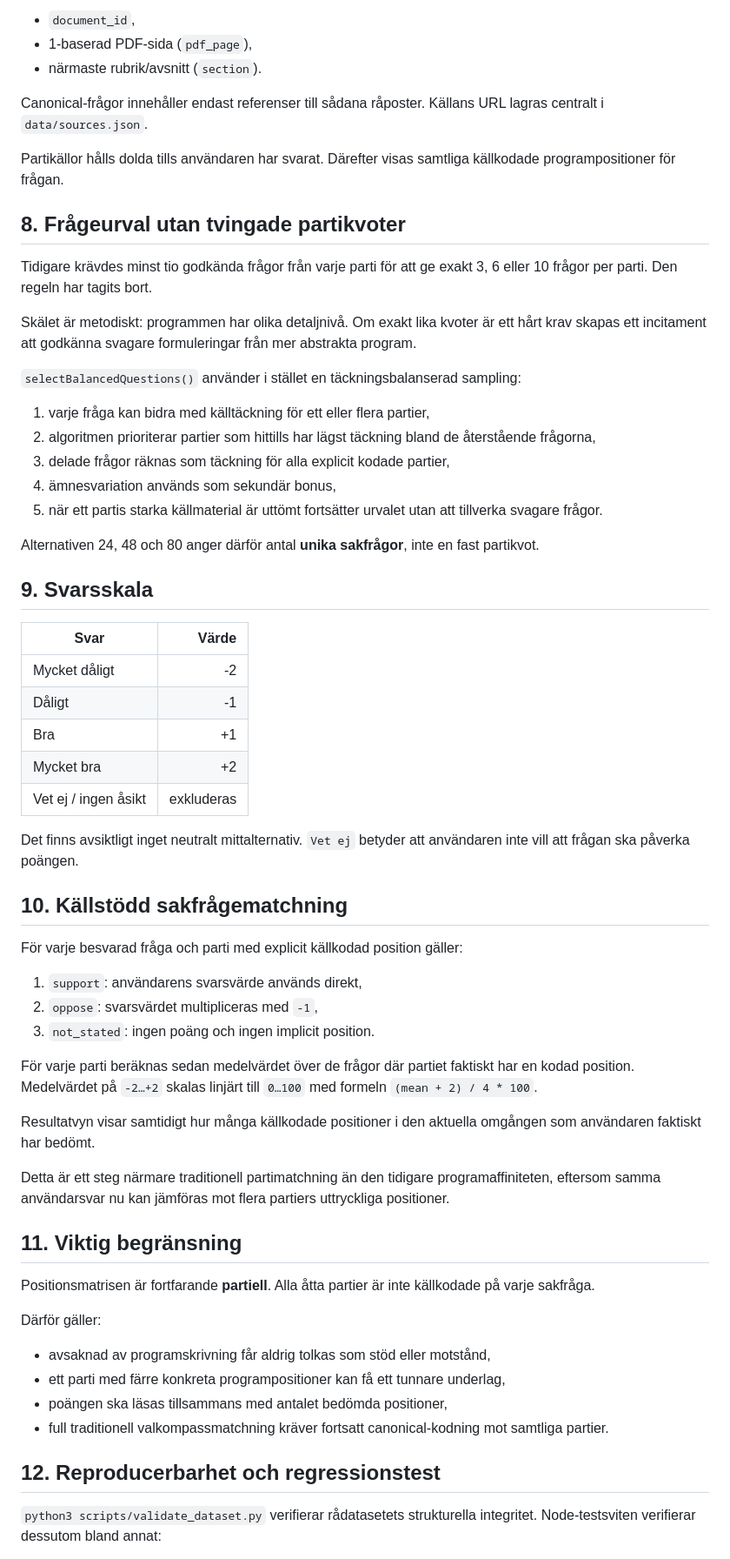
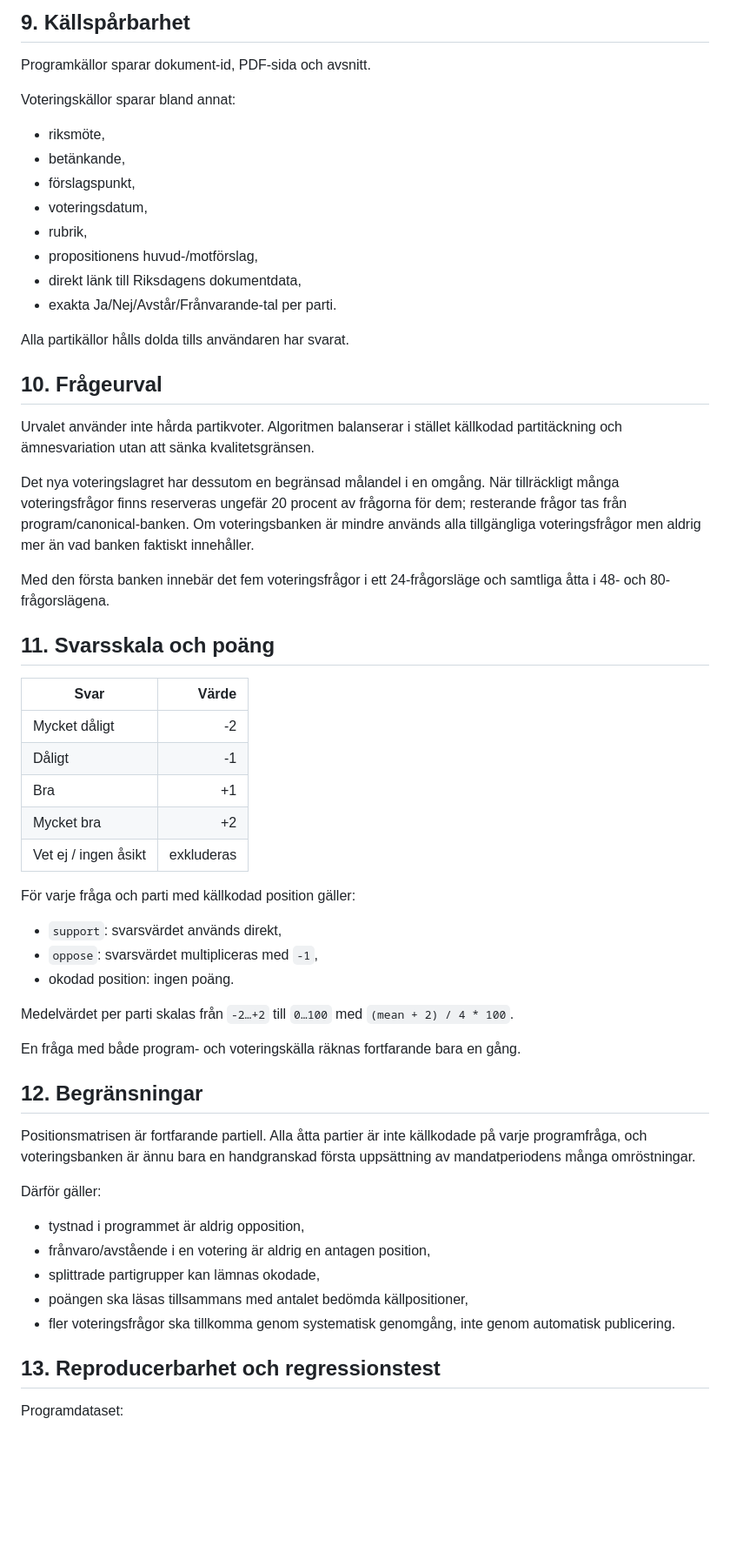
Before and after one commit to broskbenny/valaikompassen, a Markdown page: docs/METHODOLOGY.md, the part around one of its changes. Shown at 87% size. GitHub-like rendering; blank space fills up the shorter version.

```diff
--- a/docs/METHODOLOGY.md
+++ b/docs/METHODOLOGY.md
@@ -129,29 +121,30 @@ Varje råpost måste ha:
 
-- `document_id`,
-- 1-baserad PDF-sida (`pdf_page`),
-- närmaste rubrik/avsnitt (`section`).
+## 9. Källspårbarhet
 
-Canonical-frågor innehåller endast referenser till sådana råposter. Källans URL lagras centralt i `data/sources.json`.
+Programkällor sparar dokument-id, PDF-sida och avsnitt.
 
-Partikällor hålls dolda tills användaren har svarat. Därefter visas samtliga källkodade programpositioner för frågan.
+Voteringskällor sparar bland annat:
 
-## 8. Frågeurval utan tvingade partikvoter
+- riksmöte,
+- betänkande,
+- förslagspunkt,
+- voteringsdatum,
+- rubrik,
+- propositionens huvud-/motförslag,
+- direkt länk till Riksdagens dokumentdata,
+- exakta Ja/Nej/Avstår/Frånvarande-tal per parti.
 
-Tidigare krävdes minst tio godkända frågor från varje parti för att ge exakt 3, 6 eller 10 frågor per parti. Den regeln har tagits bort.
+Alla partikällor hålls dolda tills användaren har svarat.
 
-Skälet är metodiskt: programmen har olika detaljnivå. Om exakt lika kvoter är ett hårt krav skapas ett incitament att godkänna svagare formuleringar från mer abstrakta program.
+## 10. Frågeurval
 
-`selectBalancedQuestions()` använder i stället en täckningsbalanserad sampling:
+Urvalet använder inte hårda partikvoter. Algoritmen balanserar i stället källkodad partitäckning och ämnesvariation utan att sänka kvalitetsgränsen.
 
-1. varje fråga kan bidra med källtäckning för ett eller flera partier,
-2. algoritmen prioriterar partier som hittills har lägst täckning bland de återstående frågorna,
-3. delade frågor räknas som täckning för alla explicit kodade partier,
-4. ämnesvariation används som sekundär bonus,
-5. när ett partis starka källmaterial är uttömt fortsätter urvalet utan att tillverka svagare frågor.
+Det nya voteringslagret har dessutom en begränsad målandel i en omgång. När tillräckligt många voteringsfrågor finns reserveras ungefär 20 procent av frågorna för dem; resterande frågor tas från program/canonical-banken. Om voteringsbanken är mindre används alla tillgängliga voteringsfrågor men aldrig mer än vad banken faktiskt innehåller.
 
-Alternativen 24, 48 och 80 anger därför antal **unika sakfrågor**, inte en fast partikvot.
+Med den första banken innebär det fem voteringsfrågor i ett 24-frågorsläge och samtliga åtta i 48- och 80-frågorslägena.
 
-## 9. Svarsskala
+## 11. Svarsskala och poäng
 
 | Svar | Värde |
 |---|---:|
@@ -161,34 +154,29 @@ Alternativen 24, 48 och 80 anger därför antal **unika sakfrågor**, inte en fa
 | Mycket bra | +2 |
 | Vet ej / ingen åsikt | exkluderas |
 
-Det finns avsiktligt inget neutralt mittalternativ. `Vet ej` betyder att användaren inte vill att frågan ska påverka poängen.
+För varje fråga och parti med källkodad position gäller:
 
-## 10. Källstödd sakfrågematchning
+- `support`: svarsvärdet används direkt,
+- `oppose`: svarsvärdet multipliceras med `-1`,
+- okodad position: ingen poäng.
 
-För varje besvarad fråga och parti med explicit källkodad position gäller:
+Medelvärdet per parti skalas från `-2…+2` till `0…100` med `(mean + 2) / 4 * 100`.
 
-1. `support`: användarens svarsvärde används direkt,
-2. `oppose`: svarsvärdet multipliceras med `-1`,
-3. `not_stated`: ingen poäng och ingen implicit position.
+En fråga med både program- och voteringskälla räknas fortfarande bara en gång.
 
-För varje parti beräknas sedan medelvärdet över de frågor där partiet faktiskt har en kodad position. Medelvärdet på `-2…+2` skalas linjärt till `0…100` med formeln `(mean + 2) / 4 * 100`.
+## 12. Begränsningar
 
-Resultatvyn visar samtidigt hur många källkodade positioner i den aktuella omgången som användaren faktiskt har bedömt.
-
-Detta är ett steg närmare traditionell partimatchning än den tidigare programaffiniteten, eftersom samma användarsvar nu kan jämföras mot flera partiers uttryckliga positioner.
-
-## 11. Viktig begränsning
-
-Positionsmatrisen är fortfarande **partiell**. Alla åtta partier är inte källkodade på varje sakfråga.
+Positionsmatrisen är fortfarande partiell. Alla åtta partier är inte källkodade på varje programfråga, och voteringsbanken är ännu bara en handgranskad första uppsättning av mandatperiodens många omröstningar.
 
 Därför gäller:
 
-- avsaknad av programskrivning får aldrig tolkas som stöd eller motstånd,
-- ett parti med färre konkreta programpositioner kan få ett tunnare underlag,
-- poängen ska läsas tillsammans med antalet bedömda positioner,
-- full traditionell valkompassmatchning kräver fortsatt canonical-kodning mot samtliga partier.
+- tystnad i programmet är aldrig opposition,
+- frånvaro/avstående i en votering är aldrig en antagen position,
+- splittrade partigrupper kan lämnas okodade,
+- poängen ska läsas tillsammans med antalet bedömda källpositioner,
+- fler voteringsfrågor ska tillkomma genom systematisk genomgång, inte genom automatisk publicering.
 
-## 12. Reproducerbarhet och regressionstest
+## 13. Reproducerbarhet och regressionstest
 
-`python3 scripts/validate_dataset.py` verifierar rådatasetets strukturella integritet. Node-testsviten verifierar dessutom bland annat:
+Programdataset:
 
```
Also changed, not shown: other parts of docs/METHODOLOGY.md (+82 -76 lines).
